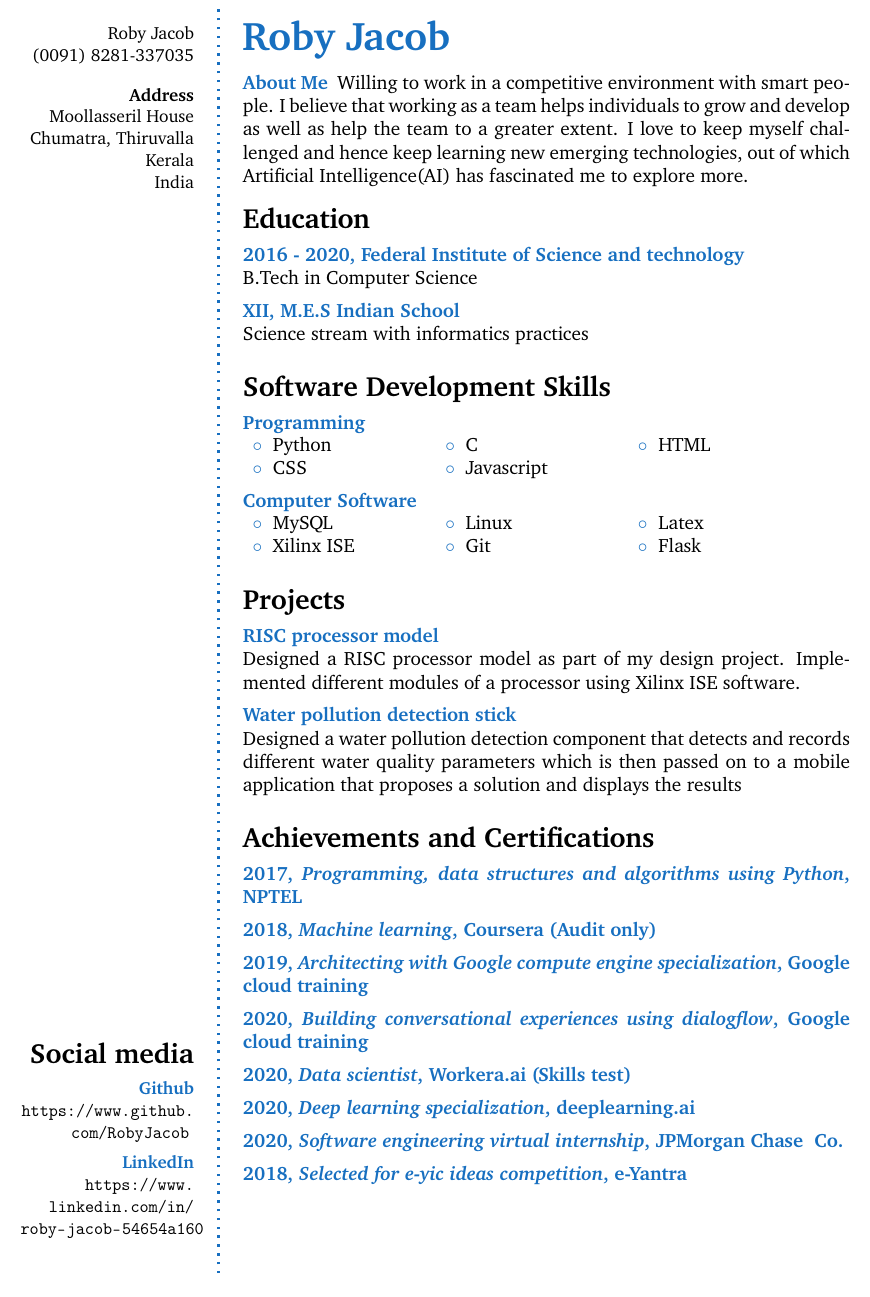
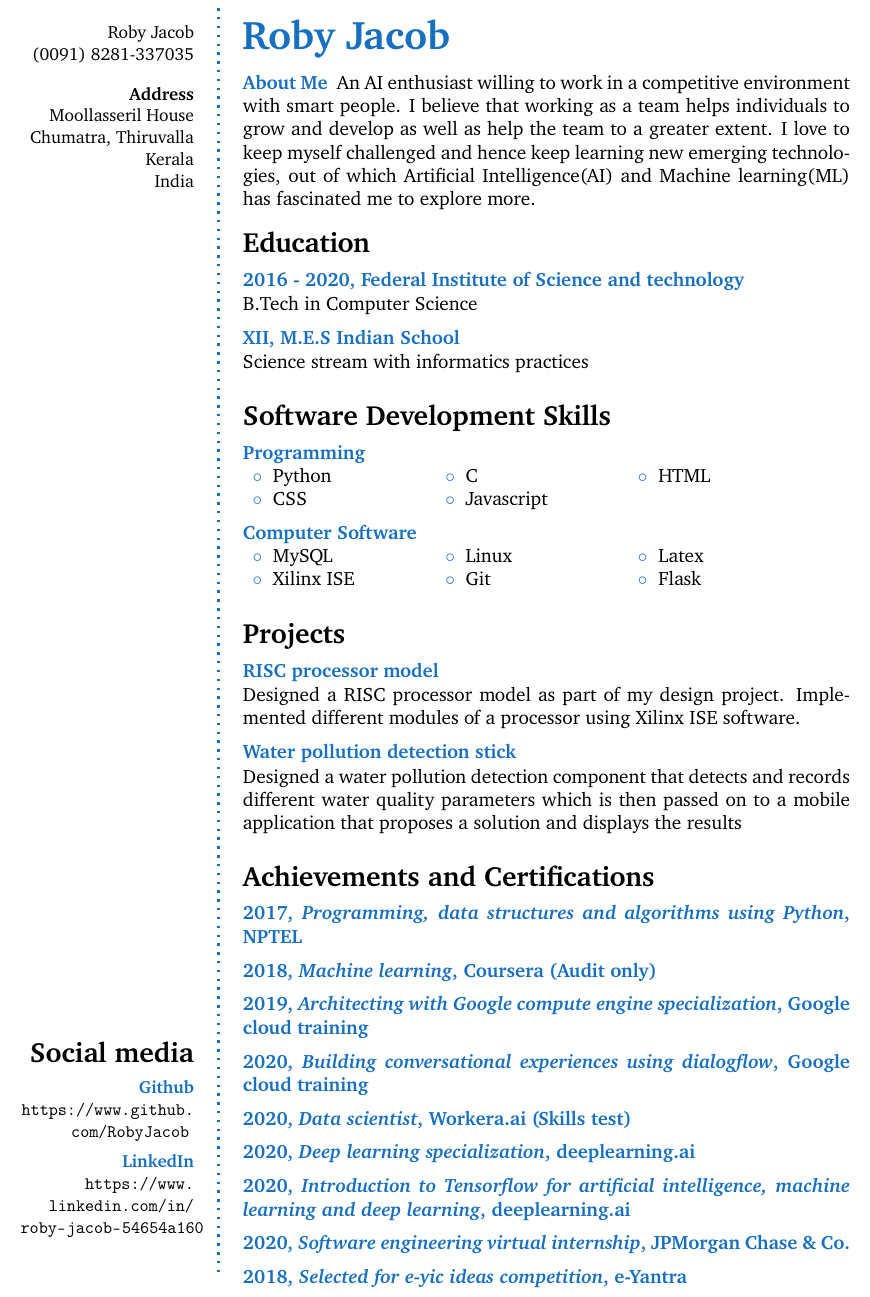
Before and after one commit to RobyJacob/Resume, a LaTeX CV (cv.tex): part of the page, cut so that both start at the same text. Compiled offline with pdfLaTeX.

Commit message:
Add new certification details and modified about me

```diff
--- a/cv.tex
+++ b/cv.tex
@@ -70,7 +70,7 @@ India \\ % Address 3
 %	ABOUT ME
 %----------------------------------------------------------------------------------------
 
-\aboutme{About Me}{Willing to work in a competitive environment with smart people. I believe that working as a team helps individuals to grow and develop as well as help the team to a greater extent. I love to keep myself challenged and hence keep learning new emerging technologies, out of which Artificial Intelligence(AI) has fascinated me to explore more.}
+\aboutme{About Me}{An AI enthusiast willing to work in a competitive environment with smart people. I believe that working as a team helps individuals to grow and develop as well as help the team to a greater extent. I love to keep myself challenged and hence keep learning new emerging technologies, out of which Artificial Intelligence(AI) and Machine learning(ML) has fascinated me to explore more.}
 
 %----------------------------------------------------------------------------------------
 %	EDUCATION
@@ -172,7 +172,9 @@ India \\ % Address 3
 
 \CVItem{2020, \textit{Deep learning specialization}, deeplearning.ai}
 
-\CVItem{2020, \textit{Software engineering virtual internship}, JPMorgan Chase & Co.}
+\CVItem{2020, \textit{Introduction to Tensorflow for artificial intelligence, machine learning and deep learning}, deeplearning.ai}
+
+\CVItem{2020, \textit{Software engineering virtual internship}, JPMorgan Chase \& Co.}
 
 \CVItem{2018, \textit{Selected for e-yic ideas competition}, e-Yantra}
 %------------------------------------------------
```
Also changed, not shown: roby_resume.pdf, 2 other files.
